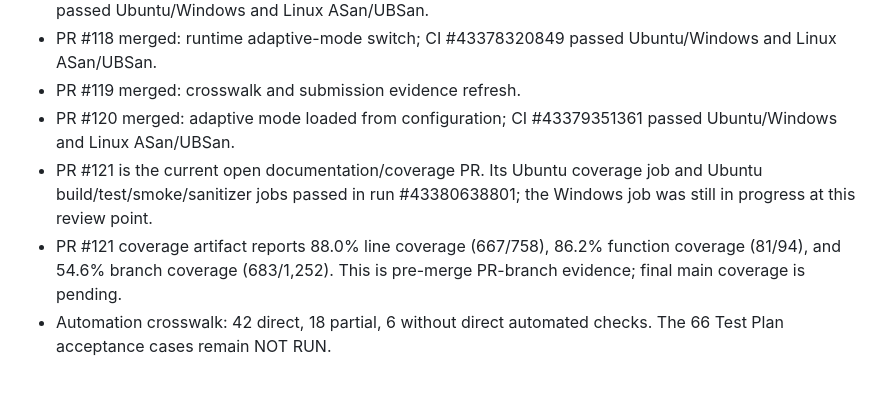
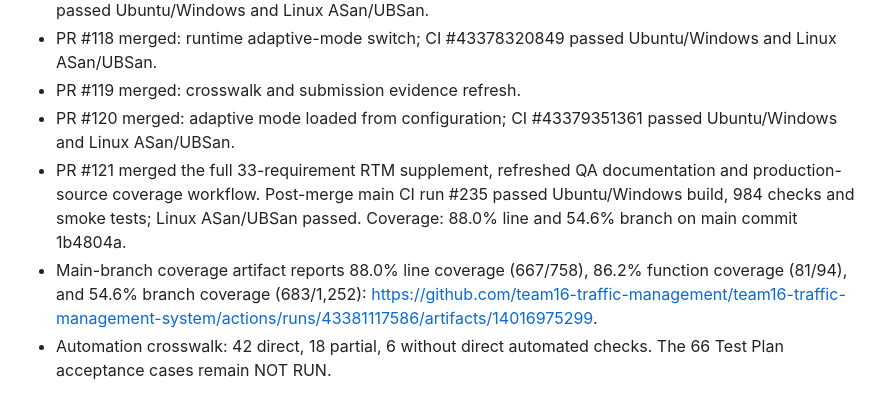
Before and after one commit to team16-traffic-management/team16-traffic-management-system, a Markdown page: docs/RELEASE_STATUS.md, the part around the change. GitHub-like rendering.

Commit message:
docs: record final main release verification

```diff
--- a/docs/RELEASE_STATUS.md
+++ b/docs/RELEASE_STATUS.md
@@ -42,6 +42,6 @@ Do not call the project fully accepted or submission-ready until the remaining T
 - PR #118 merged: runtime adaptive-mode switch; CI #43378320849 passed Ubuntu/Windows and Linux ASan/UBSan.
 - PR #119 merged: crosswalk and submission evidence refresh.
 - PR #120 merged: adaptive mode loaded from configuration; CI #43379351361 passed Ubuntu/Windows and Linux ASan/UBSan.
-- PR #121 is the current open documentation/coverage PR. Its Ubuntu coverage job and Ubuntu build/test/smoke/sanitizer jobs passed in run #43380638801; the Windows job was still in progress at this review point.
-- PR #121 coverage artifact reports 88.0% line coverage (667/758), 86.2% function coverage (81/94), and 54.6% branch coverage (683/1,252). This is pre-merge PR-branch evidence; final main coverage is pending.
+- PR #121 merged the full 33-requirement RTM supplement, refreshed QA documentation and production-source coverage workflow. Post-merge main CI run #235 passed Ubuntu/Windows build, 984 checks and smoke tests; Linux ASan/UBSan passed. Coverage: 88.0% line and 54.6% branch on main commit 1b4804a.
+- Main-branch coverage artifact reports 88.0% line coverage (667/758), 86.2% function coverage (81/94), and 54.6% branch coverage (683/1,252): https://github.com/team16-traffic-management/team16-traffic-management-system/actions/runs/43381117586/artifacts/14016975299.
 - Automation crosswalk: 42 direct, 18 partial, 6 without direct automated checks. The 66 Test Plan acceptance cases remain NOT RUN.
```
